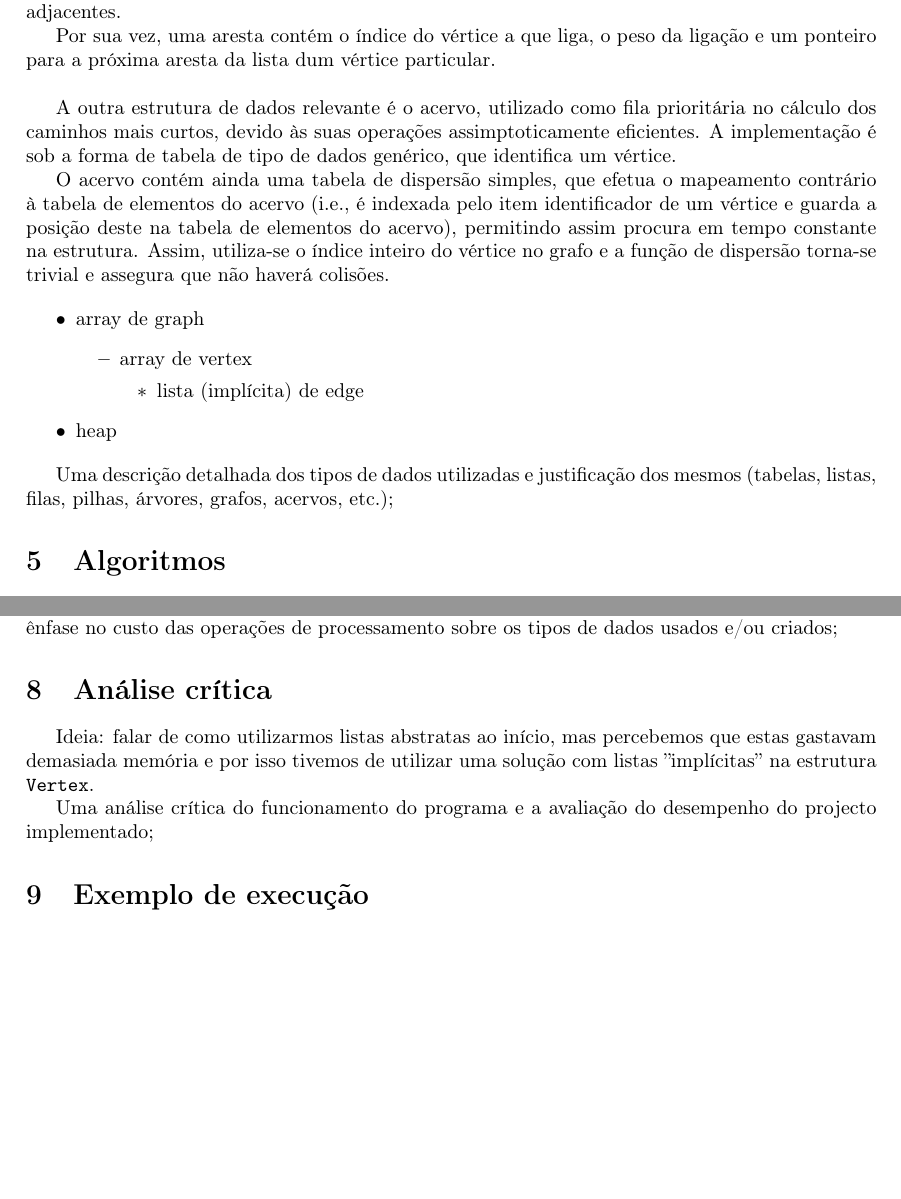
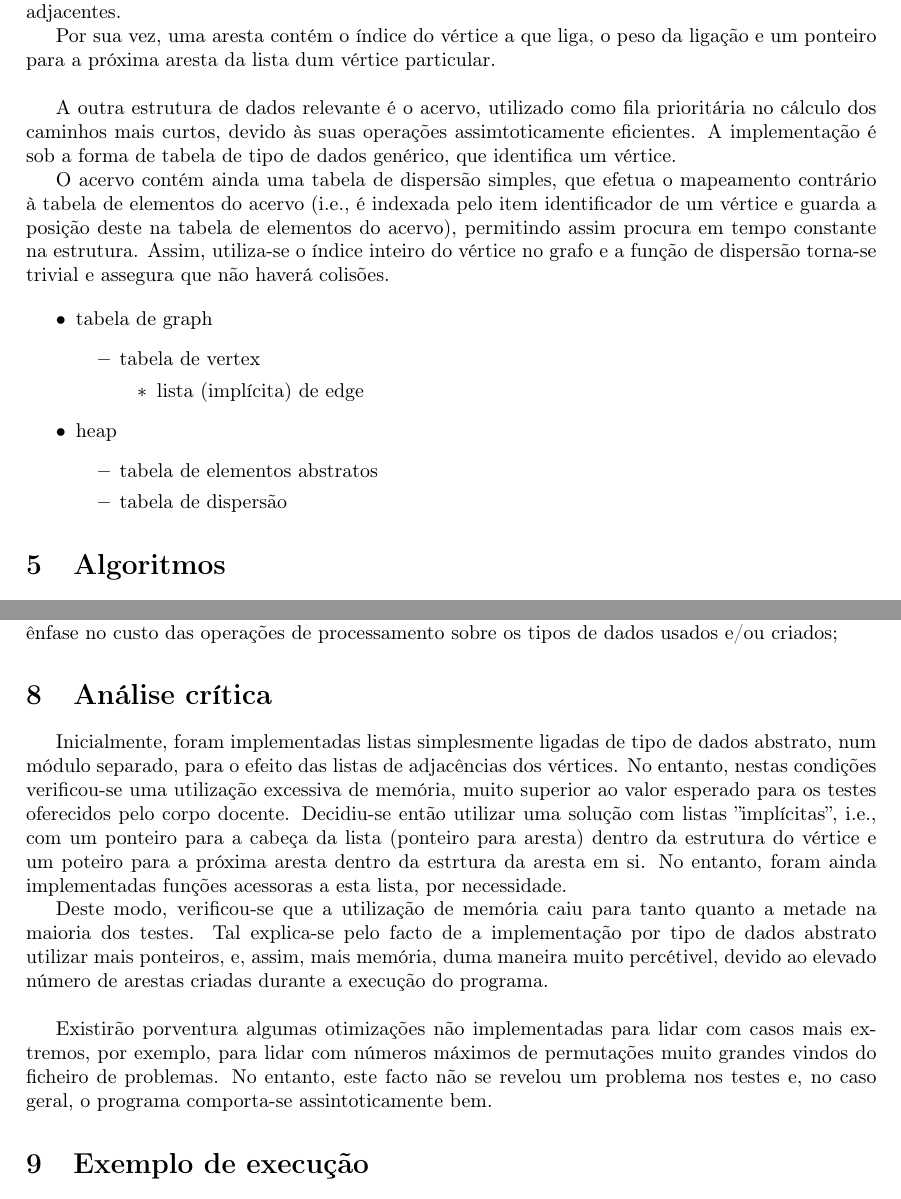
Before and after one commit to pineman/wordmorph, a LaTeX document (rel/rel.tex): two parts of pages 6 and 8 of 10, joined at a grey line, cut so that both start at the same text, the shorter picture padded with empty space. Compiled offline with pdfLaTeX.

Commit message:
análise crítica completa

```diff
--- a/rel/rel.tex
+++ b/rel/rel.tex
@@ -153,25 +150,27 @@
 	\par
 	Por sua vez, uma aresta contém o índice do vértice a que liga, o peso da ligação e um ponteiro para a próxima aresta da lista dum vértice particular.
 	\par\null\par
-	A outra estrutura de dados relevante é o acervo, utilizado como fila prioritária no cálculo dos caminhos mais curtos, devido às suas operações assimptoticamente eficientes. A implementação é sob a forma de tabela de tipo de dados genérico, que identifica um vértice.
+	A outra estrutura de dados relevante é o acervo, utilizado como fila prioritária no cálculo dos caminhos mais curtos, devido às suas operações assimtoticamente eficientes. A implementação é sob a forma de tabela de tipo de dados genérico, que identifica um vértice.
 	\par
 	O acervo contém ainda uma tabela de dispersão simples, que efetua o mapeamento contrário à tabela de elementos do acervo (i.e., é indexada pelo item identificador de um vértice e guarda a posição deste na tabela de elementos do acervo), permitindo assim procura em tempo constante na estrutura. Assim, utiliza-se o índice inteiro do vértice no grafo e a função de dispersão torna-se trivial e assegura que não haverá colisões.
 
 	% TODO: pensei num diagramazinho
 	\begin{itemize}
-		\item array de graph
+		\item tabela de graph
 		\begin{itemize}
-			\item array de vertex
+			\item tabela de vertex
 			\begin{itemize}
 				\item lista (implícita) de edge
 			\end{itemize}
 		\end{itemize}
 
 		\item heap
+		\begin{itemize}
+			\item tabela de elementos abstratos
+			\item tabela de dispersão
+		\end{itemize}
+
 	\end{itemize}
-	\par
-	Uma descrição detalhada dos tipos de dados utilizadas e justificação dos mesmos
-(tabelas, listas, filas, pilhas, árvores, grafos, acervos, etc.);
 
 
 \section{Algoritmos}
@@ -224,13 +225,16 @@
 	\par
 	Uma análise, formal e/ou empírica, dos requisitos computacionais do programa desenvolvido, tanto em termos da memória que utiliza como da complexidade computacional, com particular ênfase no custo das operações de processamento sobre os tipos de dados usados e/ou criados;
 
+
 \section{Análise crítica}
 \label{sec:analise}
 	\par
-	Ideia: falar de como utilizarmos listas abstratas ao início, mas percebemos que estas gastavam demasiada memória e por isso tivemos de utilizar uma solução com listas ''implícitas'' na estrutura \texttt{Vertex}.
+	Inicialmente, foram implementadas listas simplesmente ligadas de tipo de dados abstrato, num módulo separado, para o efeito das listas de adjacências dos vértices. No entanto, nestas condições verificou-se uma utilização excessiva de memória, muito superior ao valor esperado para os testes oferecidos pelo corpo docente. Decidiu-se então utilizar uma solução com listas ''implícitas'', i.e., com um ponteiro para a cabeça da lista (ponteiro para aresta) dentro da estrutura do vértice e um poteiro para a próxima aresta dentro da estrtura da aresta em si. No entanto, foram ainda implementadas funções acessoras a esta lista, por necessidade.
 	\par
-	Uma análise crítica do funcionamento do programa e a avaliação do desempenho
-do projecto implementado;
+	Deste modo, verificou-se que a utilização de memória caiu para tanto quanto a metade na maioria dos testes. Tal explica-se pelo facto de a implementação por tipo de dados abstrato utilizar mais ponteiros, e, assim, mais memória, duma maneira muito percétivel, devido ao elevado número de arestas criadas durante a execução do programa.
+	\par\null\par
+	Existirão porventura algumas otimizações não implementadas para lidar com casos mais extremos, por exemplo, para lidar com números máximos de permutações muito grandes vindos do ficheiro de problemas. No entanto, este facto não se revelou um problema nos testes e, no caso geral, o programa comporta-se assintoticamente bem.
+
 
 \section{Exemplo de execução}
 	\par
```
Also changed, not shown: rel/rel.tex (5 more changed lines).
